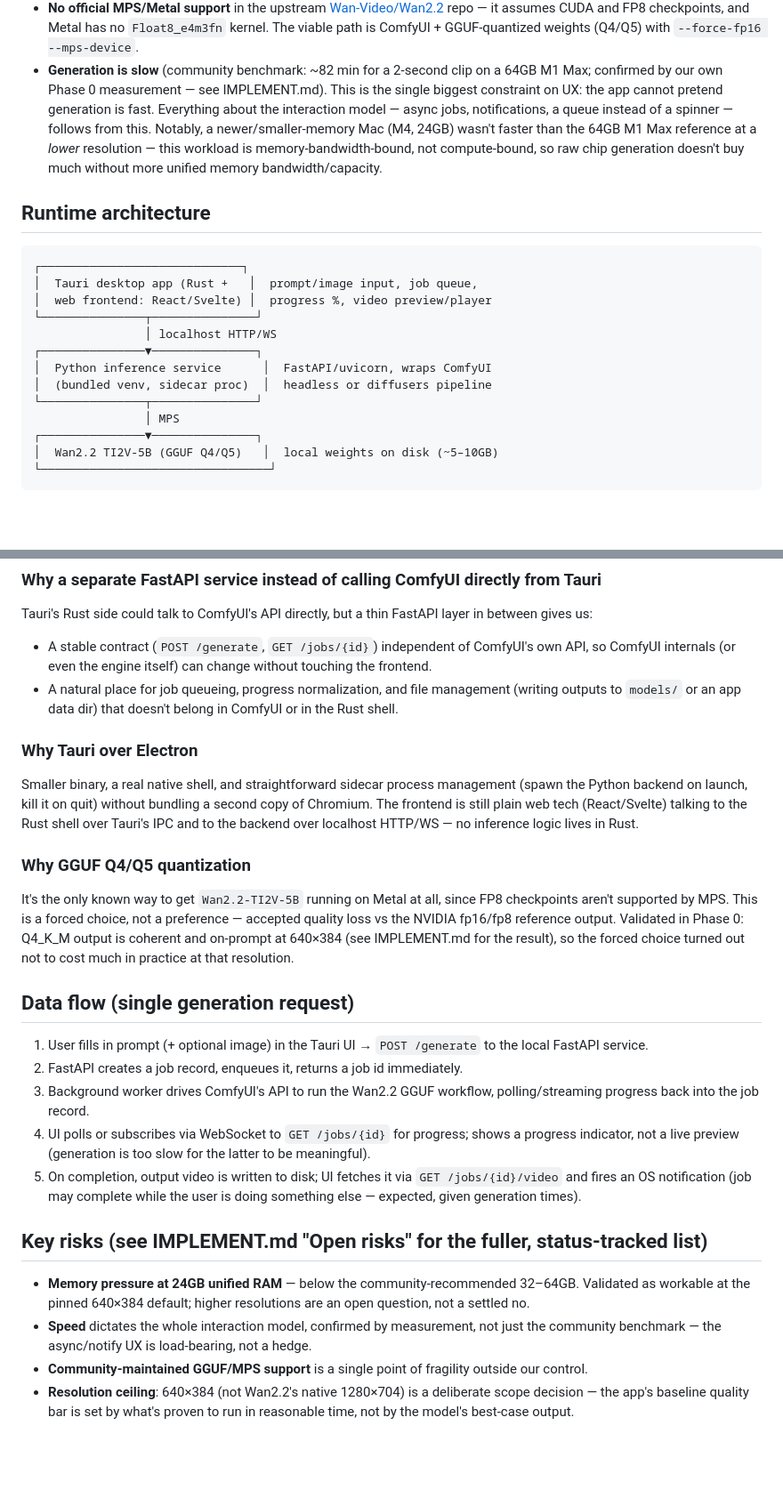
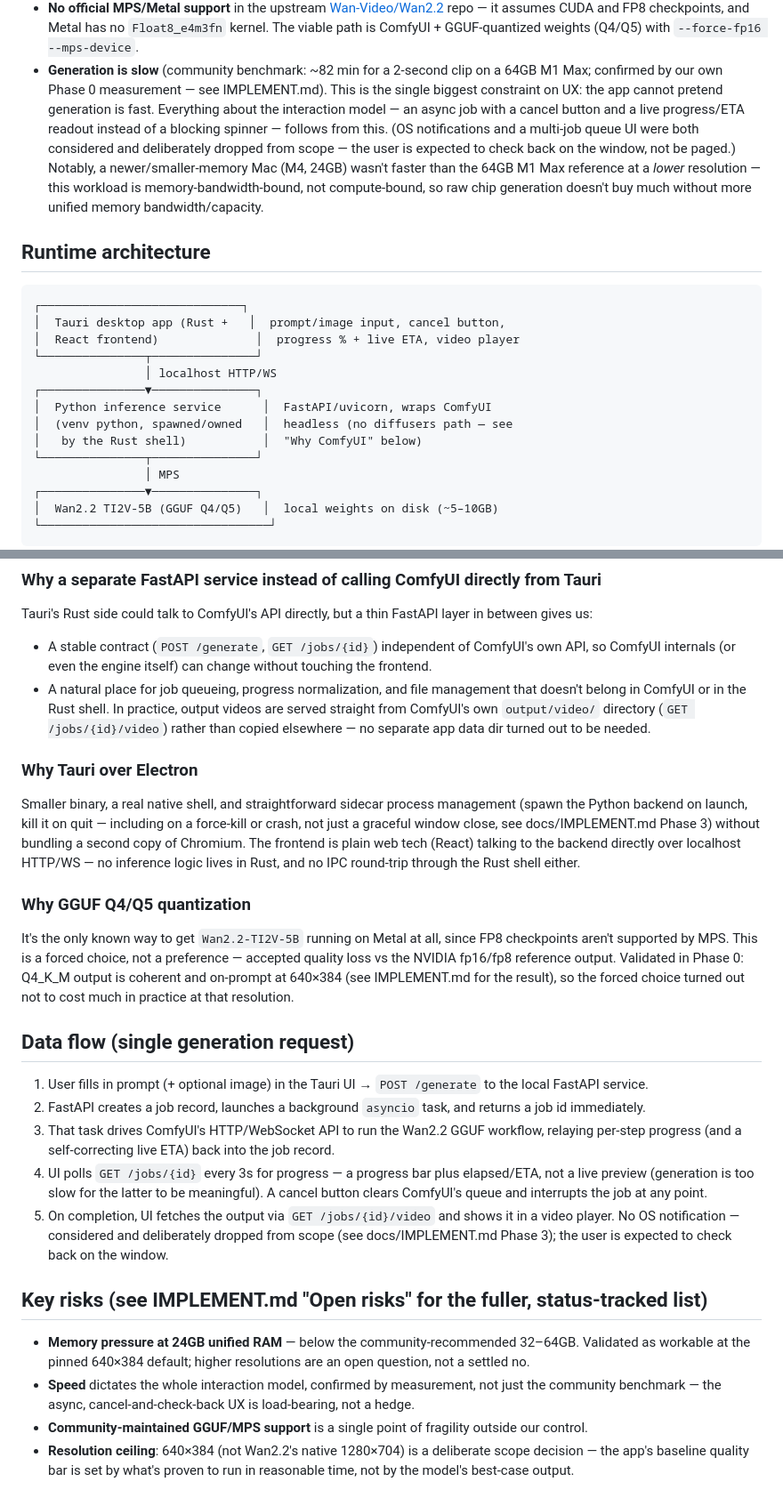
Before and after one commit to kewangpro/llmapps, a Markdown page: wanai-txt-video/docs/DESIGN.md, 2 parts joined by grey strips. Shown at 89% size. Rendered like a GitHub page; blank space fills up the shorter version.

````diff
--- a/wanai-txt-video/docs/DESIGN.md
+++ b/wanai-txt-video/docs/DESIGN.md
@@ -29,8 +29,11 @@ on Apple Silicon — no cloud API calls, no data leaving the machine.
 - **Generation is slow** (community benchmark: ~82 min for a 2-second clip on
   a 64GB M1 Max; confirmed by our own Phase 0 measurement — see
   IMPLEMENT.md). This is the single biggest constraint on UX: the app cannot
-  pretend generation is fast. Everything about the interaction model — async
-  jobs, notifications, a queue instead of a spinner — follows from this.
+  pretend generation is fast. Everything about the interaction model — an
+  async job with a cancel button and a live progress/ETA readout instead of
+  a blocking spinner — follows from this. (OS notifications and a
+  multi-job queue UI were both considered and deliberately dropped from
+  scope — the user is expected to check back on the window, not be paged.)
   Notably, a newer/smaller-memory Mac (M4, 24GB) wasn't faster than the
   64GB M1 Max reference at a *lower* resolution — this workload is
   memory-bandwidth-bound, not compute-bound, so raw chip generation doesn't
@@ -40,13 +43,14 @@ on Apple Silicon — no cloud API calls, no data leaving the machine.
 
 ```
 ┌─────────────────────────────┐
-│  Tauri desktop app (Rust +   │  prompt/image input, job queue,
-│  web frontend: React/Svelte) │  progress %, video preview/player
+│  Tauri desktop app (Rust +   │  prompt/image input, cancel button,
+│  React frontend)              │  progress % + live ETA, video player
 └───────────────┬───────────────┘
                 │ localhost HTTP/WS
 ┌───────────────▼───────────────┐
 │  Python inference service      │  FastAPI/uvicorn, wraps ComfyUI
-│  (bundled venv, sidecar proc)  │  headless or diffusers pipeline
+│  (venv python, spawned/owned   │  headless (no diffusers path — see
+│   by the Rust shell)           │  "Why ComfyUI" below)
 └───────────────┬───────────────┘
                 │ MPS
 ┌───────────────▼───────────────┐
@@ -93,16 +98,20 @@ layer in between gives us:
   ComfyUI's own API, so ComfyUI internals (or even the engine itself) can
   change without touching the frontend.
 - A natural place for job queueing, progress normalization, and file
-  management (writing outputs to `models/` or an app data dir) that doesn't
-  belong in ComfyUI or in the Rust shell.
+  management that doesn't belong in ComfyUI or in the Rust shell. In
+  practice, output videos are served straight from ComfyUI's own
+  `output/video/` directory (`GET /jobs/{id}/video`) rather than copied
+  elsewhere — no separate app data dir turned out to be needed.
 
 ### Why Tauri over Electron
 
 Smaller binary, a real native shell, and straightforward sidecar process
-management (spawn the Python backend on launch, kill it on quit) without
-bundling a second copy of Chromium. The frontend is still plain
-web tech (React/Svelte) talking to the Rust shell over Tauri's IPC and to
-the backend over localhost HTTP/WS — no inference logic lives in Rust.
+management (spawn the Python backend on launch, kill it on quit — including
+on a force-kill or crash, not just a graceful window close, see
+docs/IMPLEMENT.md Phase 3) without bundling a second copy of Chromium. The
+frontend is plain web tech (React) talking to the backend directly over
+localhost HTTP/WS — no inference logic lives in Rust, and no IPC round-trip
+through the Rust shell either.
 
 ### Why GGUF Q4/Q5 quantization
 
@@ -117,15 +126,19 @@ cost much in practice at that resolution.
 
 1. User fills in prompt (+ optional image) in the Tauri UI → `POST
    /generate` to the local FastAPI service.
-2. FastAPI creates a job record, enqueues it, returns a job id immediately.
-3. Background worker drives ComfyUI's API to run the Wan2.2 GGUF workflow,
-   polling/streaming progress back into the job record.
-4. UI polls or subscribes via WebSocket to `GET /jobs/{id}` for progress;
-   shows a progress indicator, not a live preview (generation is too slow
-   for the latter to be meaningful).
-5. On completion, output video is written to disk; UI fetches it via `GET
-   /jobs/{id}/video` and fires an OS notification (job may complete while
-   the user is doing something else — expected, given generation times).
+2. FastAPI creates a job record, launches a background `asyncio` task, and
+   returns a job id immediately.
+3. That task drives ComfyUI's HTTP/WebSocket API to run the Wan2.2 GGUF
+   workflow, relaying per-step progress (and a self-correcting live ETA)
+   back into the job record.
+4. UI polls `GET /jobs/{id}` every 3s for progress — a progress bar plus
+   elapsed/ETA, not a live preview (generation is too slow for the latter
+   to be meaningful). A cancel button clears ComfyUI's queue and interrupts
+   the job at any point.
+5. On completion, UI fetches the output via `GET /jobs/{id}/video` and
+   shows it in a video player. No OS notification — considered and
+   deliberately dropped from scope (see docs/IMPLEMENT.md Phase 3); the
+   user is expected to check back on the window.
 
 ## Key risks (see IMPLEMENT.md "Open risks" for the fuller, status-tracked list)
 
@@ -133,8 +146,8 @@ cost much in practice at that resolution.
   32–64GB. Validated as workable at the pinned 640×384 default; higher
   resolutions are an open question, not a settled no.
 - **Speed** dictates the whole interaction model, confirmed by measurement,
-  not just the community benchmark — the async/notify UX is load-bearing,
-  not a hedge.
+  not just the community benchmark — the async, cancel-and-check-back UX is
+  load-bearing, not a hedge.
 - **Community-maintained GGUF/MPS support** is a single point of fragility
   outside our control.
 - **Resolution ceiling**: 640×384 (not Wan2.2's native 1280×704) is a
````
Also changed, not shown: other parts of wanai-txt-video/docs/DESIGN.md (+2 -1 lines), wanai-txt-video/README.md (+16 -9 lines), wanai-txt-video/docs/IMPLEMENT.md (+23 -11 lines).
